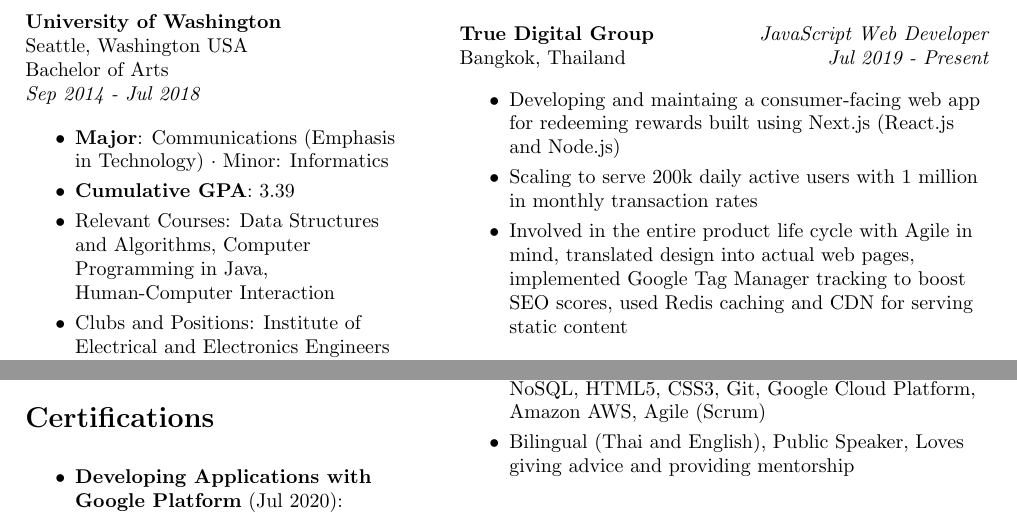
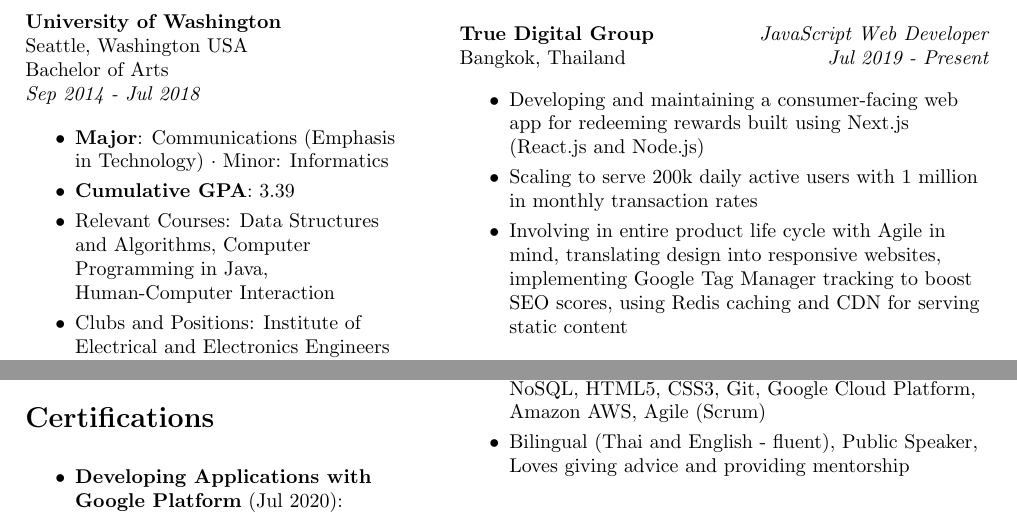
Before and after one commit to naruthk/resume, a LaTeX CV (NaruthKonguraiResume.tex): two parts of the page, joined at a grey line, cut so that both start at the same text. Compiled offline with pdfLaTeX.

Commit message:
fixed typo & grammar errors

```diff
--- a/NaruthKonguraiResume.tex
+++ b/NaruthKonguraiResume.tex
@@ -90,9 +90,9 @@
     {Jul 2019 - Present}
 
     \begin{itemize}
-      \listitem{Developing and maintaing a consumer-facing web app for redeeming rewards built using Next.js (React.js and Node.js)}
+      \listitem{Developing and maintaining a consumer-facing web app for redeeming rewards built using Next.js (React.js and Node.js)}
 \listitem{Scaling to serve 200k daily active users with 1 million in monthly transaction rates}
-\listitem{Involved in the entire product life cycle with Agile in mind, translated design into actual web pages, implemented Google Tag Manager tracking to boost SEO scores, used Redis caching and CDN for serving static content}
+\listitem{Involving in entire product life cycle with Agile in mind, translating design into responsive websites, implementing Google Tag Manager tracking to boost SEO scores, using Redis caching and CDN for serving static content}
     \end{itemize}
 
     \subheadinginfo
@@ -133,7 +133,7 @@
 
   \begin{itemize}
     \listitem{JavaScript (ES6), Python 3, React, Node.js, SQL and NoSQL, HTML5, CSS3, Git, Google Cloud Platform, Amazon AWS, Agile (Scrum)}
-    \listitem{Bilingual (Thai and English), Public Speaker, Loves giving advice and providing mentorship}
+    \listitem{Bilingual (Thai and English - fluent), Public Speaker, Loves giving advice and providing mentorship}
   \end{itemize}
 
 \end{minipage}%
```
Also changed, not shown: NaruthKonguraiResume.pdf, 1 other file.
